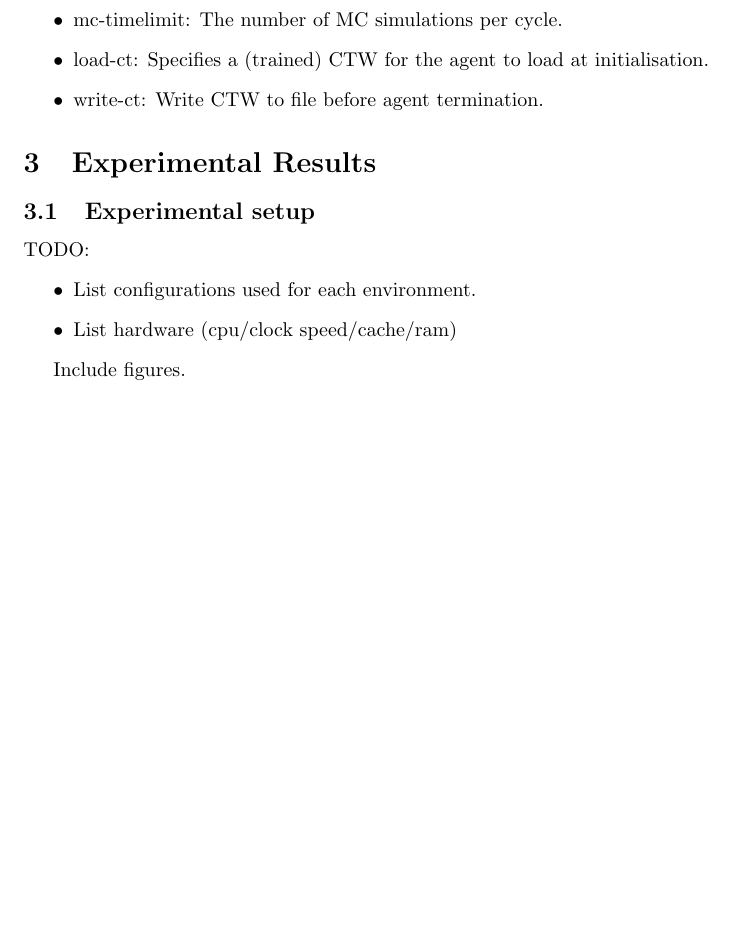
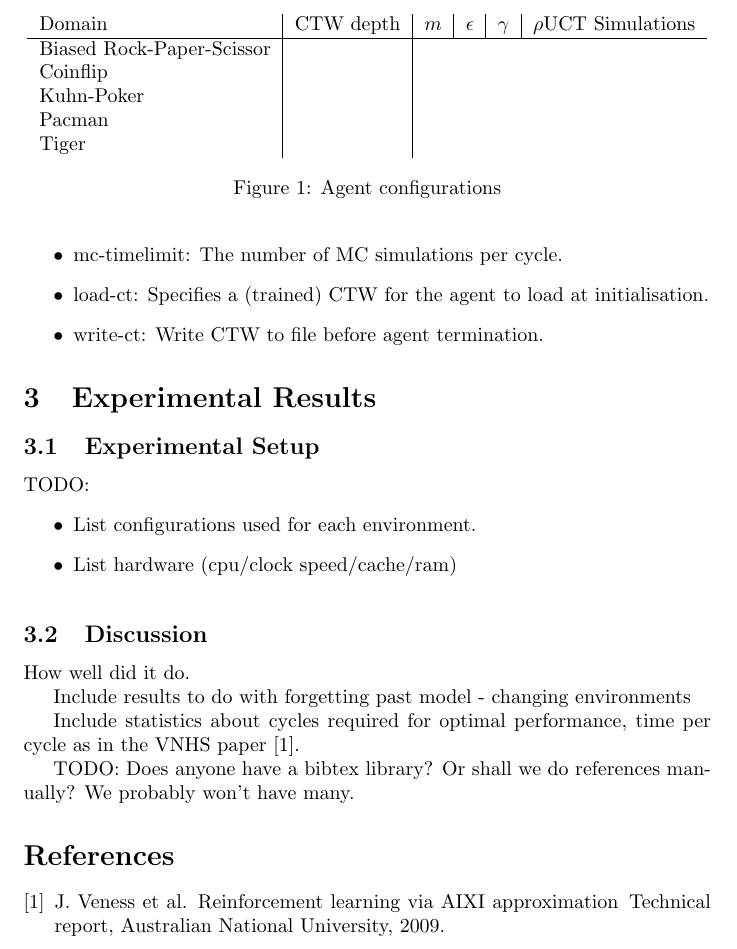
Before and after one commit to kirschnj/aixi, a LaTeX document (report/report.tex): part of page 2 of 2, cut at the place of the change, the shorter picture padded with empty space. Compiled offline with pdfLaTeX.

Commit message:
More notes for the report.

```diff
--- a/report/report.tex
+++ b/report/report.tex
@@ -61,13 +60,42 @@ TODO: so far I've only included options not explained in the assignment specific
 
 
 \section{Experimental Results}
-\subsection{Experimental setup}
+\subsection{Experimental Setup}
 TODO:
 \begin{itemize}
     \item List configurations used for each environment.
     \item List hardware (cpu/clock speed/cache/ram)
 \end{itemize}
 
-Include figures.
+\begin{figure}[tb]
+\centering
+\begin{tabular}{l|c|c|c|c|c}
+Domain & CTW depth & $m$ & $\epsilon$ & $\gamma$ & $\rho$UCT Simulations\\\hline
+%TODO: fill in
+Biased Rock-Paper-Scissor & \\
+Coinflip & \\
+Kuhn-Poker & \\
+Pacman & \\
+Tiger & \\
+\end{tabular}
+\caption{\label{tab:setup}Agent configurations}
+\end{figure}
+
+\subsection{Discussion}
+How well did it do.
+
+Include results to do with forgetting past model - changing environments
+
+Include statistics about cycles required for optimal performance, time per cycle as in the VNHS paper \cite{VNHS09}.
+
+TODO: Does anyone have a bibtex library? Or shall we do references manually? We probably won't have many.
+\begin{thebibliography}{1}
+
+\bibitem{VNHS09}
+J. Veness et al.
+\newblock Reinforcement learning via AIXI approximation
+\newblock Technical report, Australian National University, 2009.
+
+\end{thebibliography}
 
 \end{document}
```
Also changed, not shown: report/report.pdf, report/report.tex (1 more changed lines).
